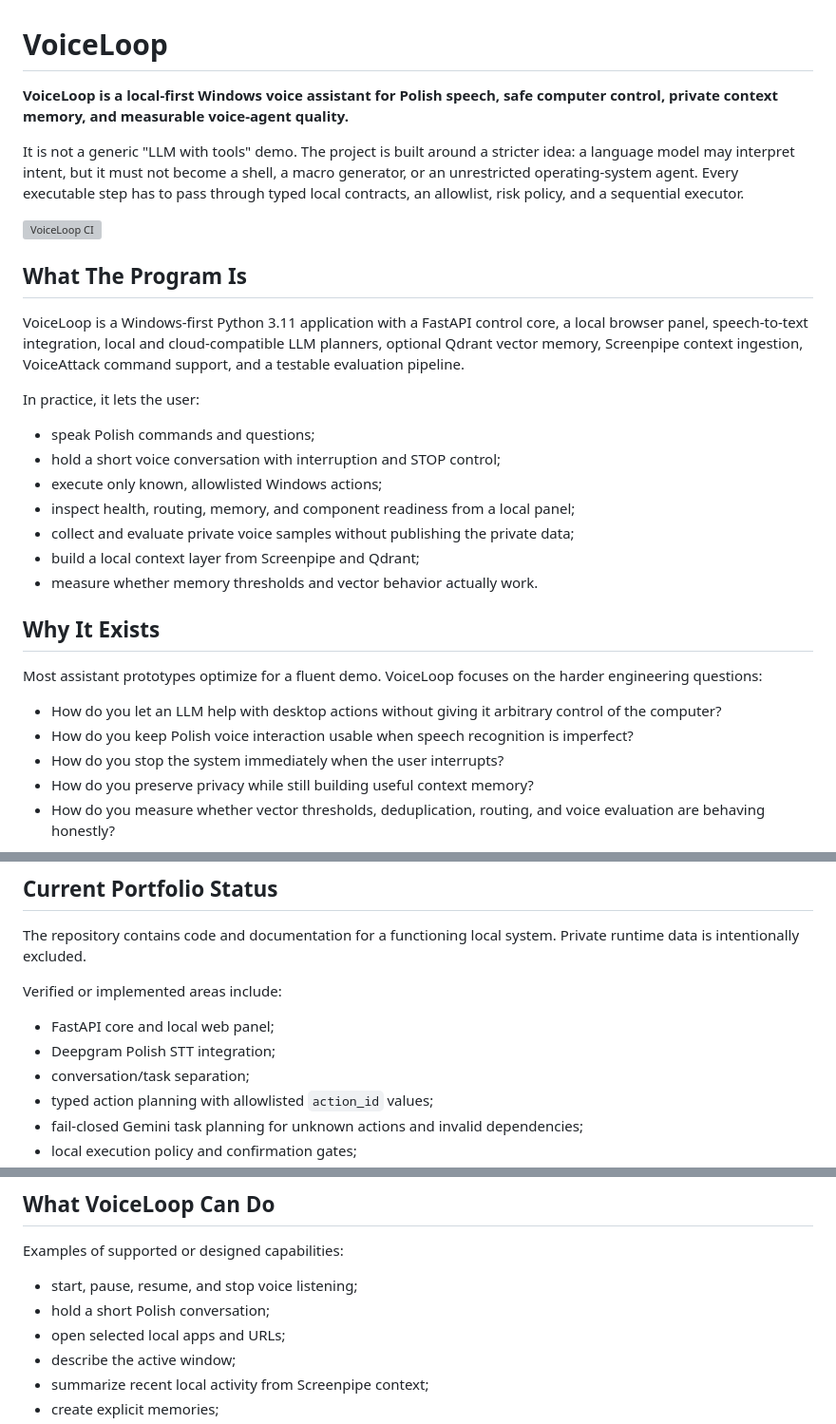
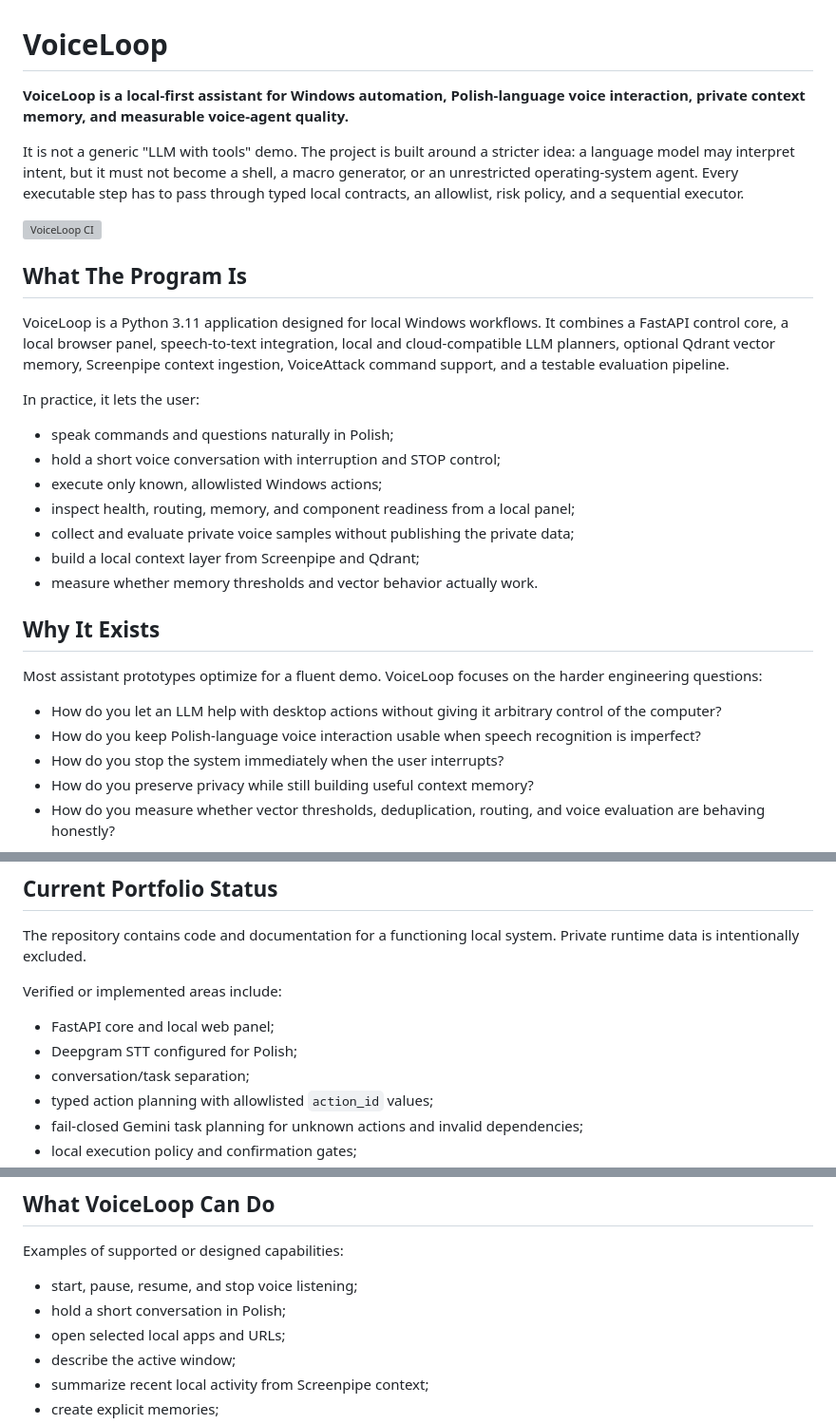
Before and after one commit to marcinromanowskilublin/VoiceLoop, a Markdown page: README.md, 3 parts joined by grey strips. Shown at 95% size. Rendered like a GitHub page; grey boxes are pictures that could not be loaded.

Commit message:
Doprecyzuj opis README pod portfolio.
Usuwa dwuznaczne sformulowania o Windows-first i opisuje projekt jako lokalny asystent dla workflow Windows z interakcja glosowa po polsku.

Co-authored-by: Cursor <cursoragent@cursor.com>

```diff
--- a/README.md
+++ b/README.md
@@ -1,7 +1,7 @@
 # VoiceLoop
 
-**VoiceLoop is a local-first Windows voice assistant for Polish speech, safe
-computer control, private context memory, and measurable voice-agent quality.**
+**VoiceLoop is a local-first assistant for Windows automation, Polish-language
+voice interaction, private context memory, and measurable voice-agent quality.**
 
 It is not a generic "LLM with tools" demo. The project is built around a stricter
 idea: a language model may interpret intent, but it must not become a shell, a
@@ -13,14 +13,15 @@ sequential executor.
 
 ## What The Program Is
 
-VoiceLoop is a Windows-first Python 3.11 application with a FastAPI control core,
-a local browser panel, speech-to-text integration, local and cloud-compatible LLM
-planners, optional Qdrant vector memory, Screenpipe context ingestion, VoiceAttack
-command support, and a testable evaluation pipeline.
+VoiceLoop is a Python 3.11 application designed for local Windows workflows. It
+combines a FastAPI control core, a local browser panel, speech-to-text
+integration, local and cloud-compatible LLM planners, optional Qdrant vector
+memory, Screenpipe context ingestion, VoiceAttack command support, and a
+testable evaluation pipeline.
 
 In practice, it lets the user:
 
-- speak Polish commands and questions;
+- speak commands and questions naturally in Polish;
 - hold a short voice conversation with interruption and STOP control;
 - execute only known, allowlisted Windows actions;
 - inspect health, routing, memory, and component readiness from a local panel;
@@ -35,8 +36,8 @@ harder engineering questions:
 
 - How do you let an LLM help with desktop actions without giving it arbitrary
   control of the computer?
-- How do you keep Polish voice interaction usable when speech recognition is
-  imperfect?
+- How do you keep Polish-language voice interaction usable when speech
+  recognition is imperfect?
 - How do you stop the system immediately when the user interrupts?
 - How do you preserve privacy while still building useful context memory?
 - How do you measure whether vector thresholds, deduplication, routing, and
@@ -54,7 +55,7 @@ Private runtime data is intentionally excluded.
 Verified or implemented areas include:
 
 - FastAPI core and local web panel;
-- Deepgram Polish STT integration;
+- Deepgram STT configured for Polish;
 - conversation/task separation;
 - typed action planning with allowlisted `action_id` values;
 - fail-closed Gemini task planning for unknown actions and invalid dependencies;
@@ -226,7 +227,7 @@ Diagnostics are a first-class part of the system:
 Examples of supported or designed capabilities:
 
 - start, pause, resume, and stop voice listening;
-- hold a short Polish conversation;
+- hold a short conversation in Polish;
 - open selected local apps and URLs;
 - describe the active window;
 - summarize recent local activity from Screenpipe context;
```
Also changed, not shown: other parts of README.md (+1 -1 lines).
